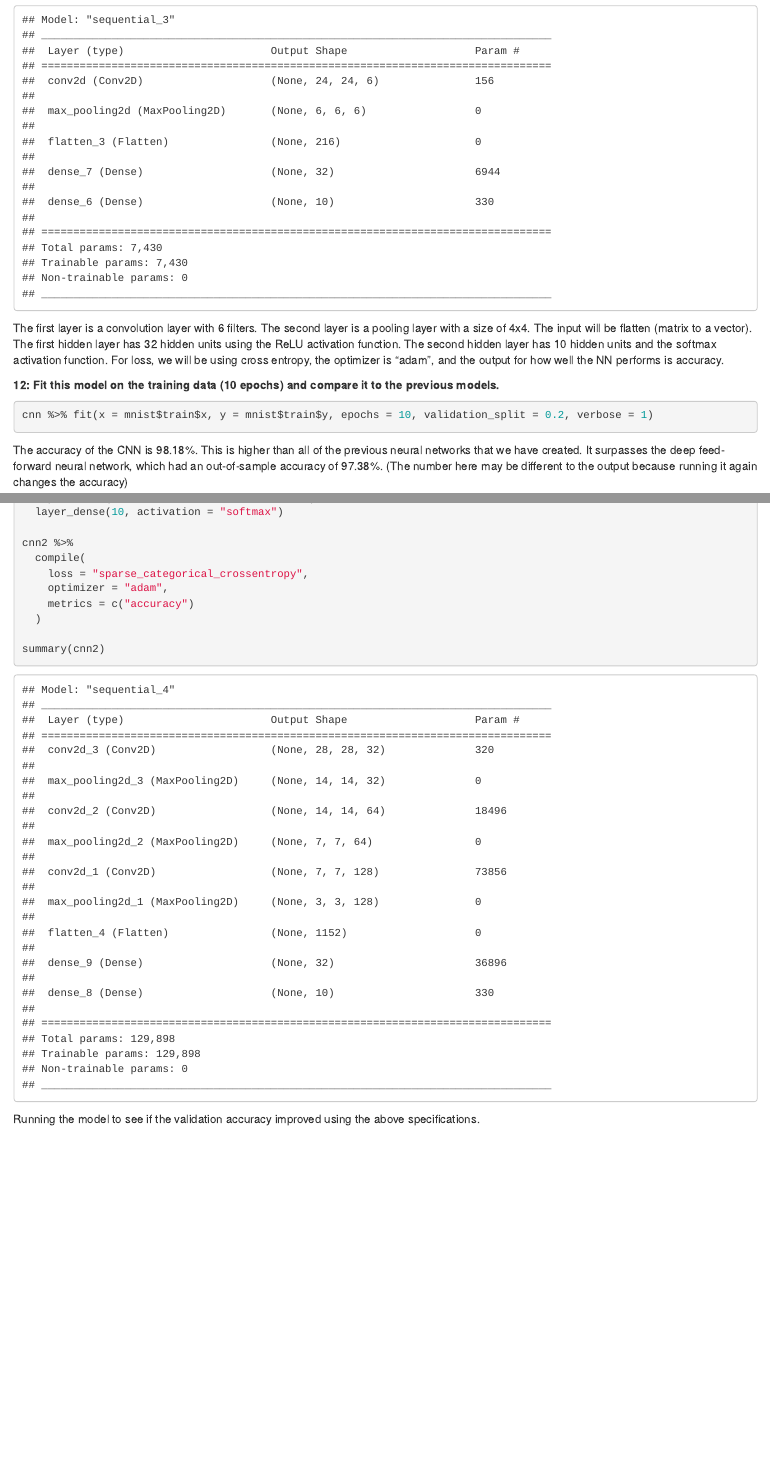
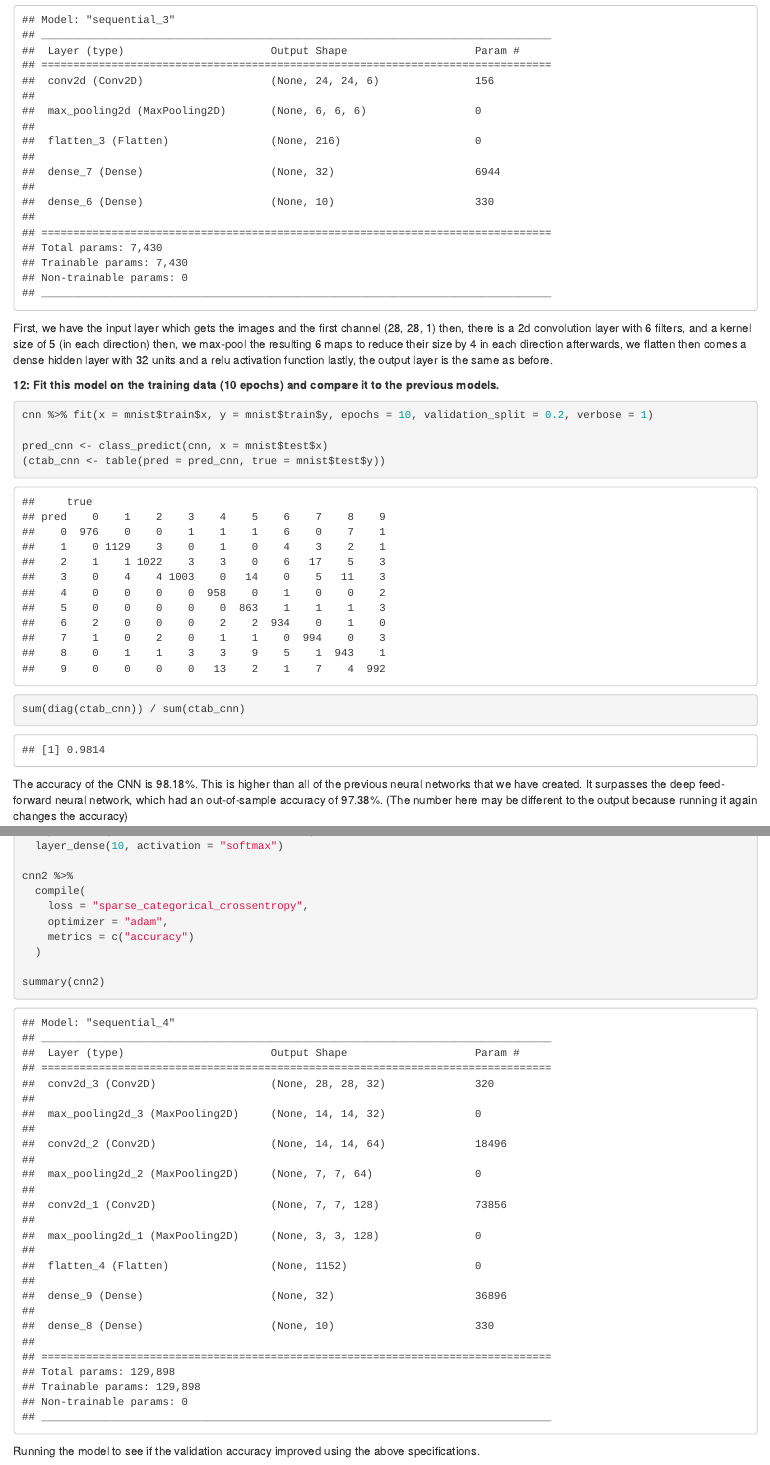
Before and after one commit to Kevin-Patyk/Battling-the-Curse-of-Dimensionality, an R Markdown document (Practical 4 - Neural Networks/.Rmd File/Kevin_Patyk_Practical_4.Rmd): the page in a window 1100 px wide, from 7200 px down before the commit and from 7400 px down after it, so that both start at the same text, and a second part further down, joined at a grey line. The pictures show the output file Practical 4 - Neural Networks/HTML File/Kevin_Patyk_Practical_4.html that the author committed with the source, opened offline.

Commit message:
Updating 16.12.2021

````diff
--- a/Practical 4 - Neural Networks/.Rmd File/Kevin_Patyk_Practical_4.Rmd
+++ b/Practical 4 - Neural Networks/.Rmd File/Kevin_Patyk_Practical_4.Rmd
@@ -215,11 +221,17 @@ cnn %>%
 summary(cnn)
 ```
 
-The first layer is a convolution layer with 6 filters. The second layer is a pooling layer with a size of 4x4. The input will be flatten (matrix to a vector). The first hidden layer has 32 hidden units using the ReLU activation function. The second hidden layer has 10 hidden units and the softmax activation function. For loss, we will be using cross entropy, the optimizer is "adam", and the output for how well the NN performs is accuracy.
+First, we have the input layer which gets the images and the first channel (28, 28, 1)
+then, there is a 2d convolution layer with 6 filters, and a kernel size of 5 (in each direction) then, we max-pool the resulting 6 maps to reduce their size by 4 in each direction afterwards, we flatten then comes a dense hidden layer with 32 units and a relu activation function lastly, the output layer is the same as before.
 
 **12: Fit this model on the training data (10 epochs) and compare it to the previous models.**
 ```{r}
 cnn %>% fit(x = mnist$train$x, y = mnist$train$y, epochs = 10, validation_split = 0.2, verbose = 1)
+
+pred_cnn <- class_predict(cnn, x = mnist$test$x)
+(ctab_cnn <- table(pred = pred_cnn, true = mnist$test$y))
+
+sum(diag(ctab_cnn)) / sum(ctab_cnn)
 ```
 
 The accuracy of the CNN is 98.18%. This is higher than all of the previous neural networks that we have created. It surpasses the deep feed-forward neural network, which had an out-of-sample accuracy of 97.38%. (The number here may be different to the output because running it again changes the accuracy)
````
Also changed, not shown: Practical 4 - Neural Networks/HTML File/Kevin_Patyk_Practical_4.html, Practical 4 - Neural Networks/.Rmd File/Kevin_Patyk_Practical_4.Rmd (10 more changed lines).
